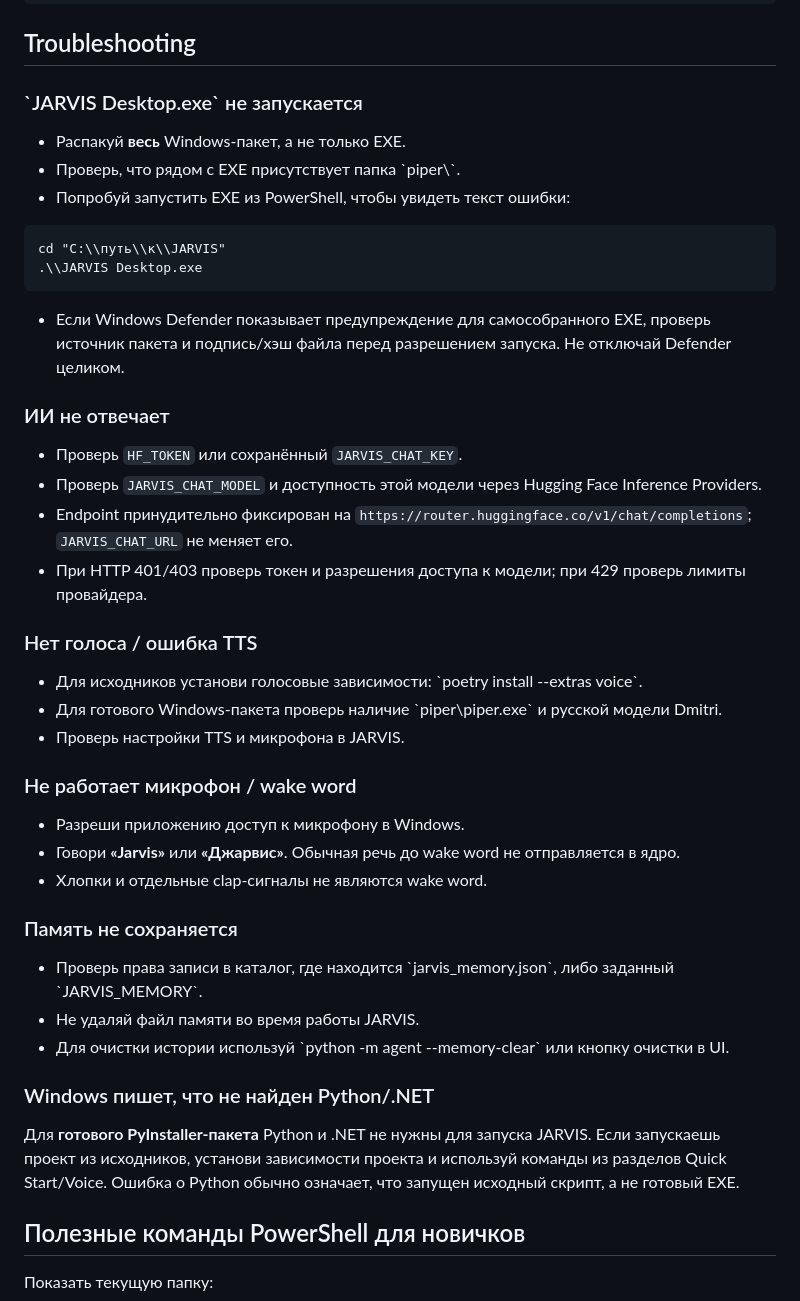
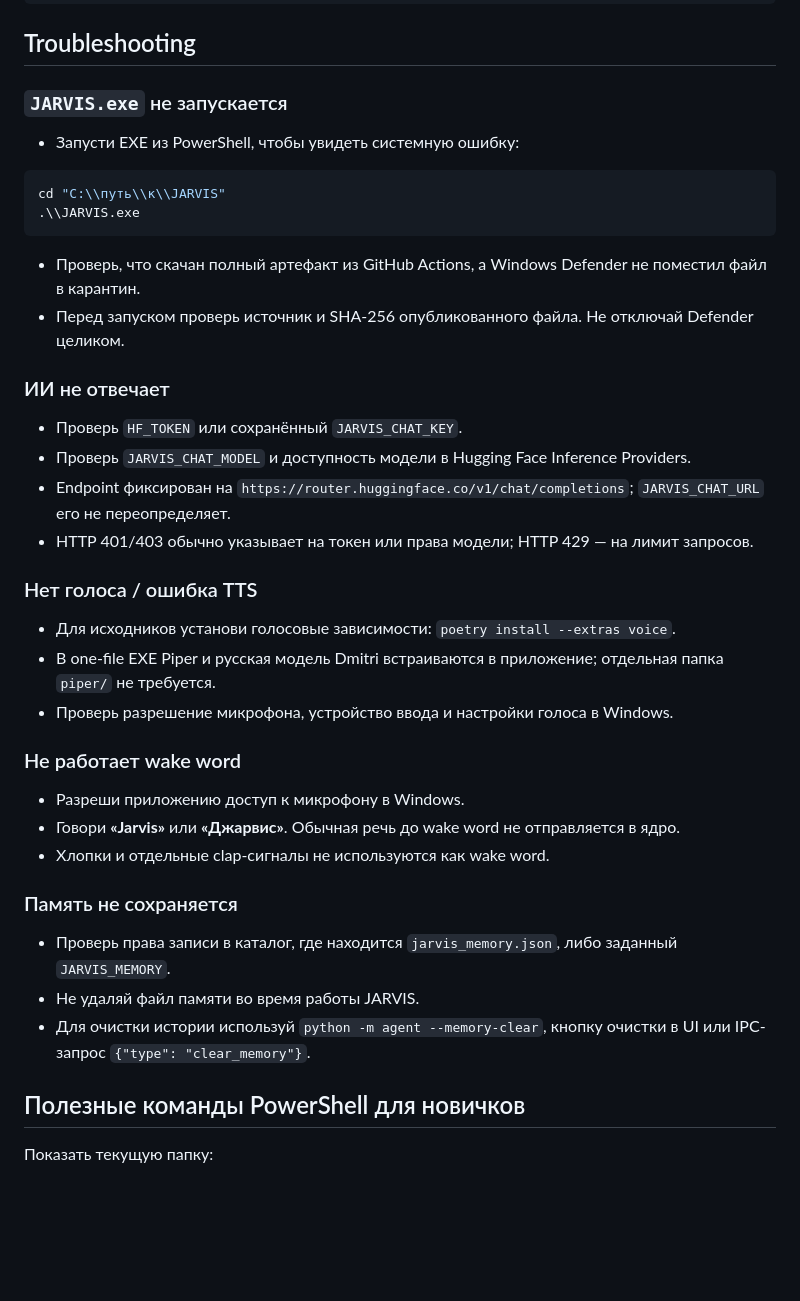
Before and after one commit to dancorsoodessa-afk/jarvis, a Markdown page: README.md, the part around the change. GitHub-like rendering; blank space fills up the shorter version.

Commit message:
docs: correct Windows troubleshooting for one-file release

````diff
--- a/README.md
+++ b/README.md
@@ -99,47 +99,42 @@ $env:JARVIS_CHAT_MODEL = "your-model"
 
 ## Troubleshooting
 
-### \`JARVIS Desktop.exe\` не запускается
+### `JARVIS.exe` не запускается
 
-- Распакуй **весь** Windows-пакет, а не только EXE.
-- Проверь, что рядом с EXE присутствует папка \`piper\\\`.
-- Попробуй запустить EXE из PowerShell, чтобы увидеть текст ошибки:
+- Запусти EXE из PowerShell, чтобы увидеть системную ошибку:
 
-~~~
+```powershell
 cd "C:\\путь\\к\\JARVIS"
-.\\JARVIS Desktop.exe
-~~~
+.\\JARVIS.exe
+```
 
-- Если Windows Defender показывает предупреждение для самособранного EXE, проверь источник пакета и подпись/хэш файла перед разрешением запуска. Не отключай Defender целиком.
+- Проверь, что скачан полный артефакт из GitHub Actions, а Windows Defender не поместил файл в карантин.
+- Перед запуском проверь источник и SHA-256 опубликованного файла. Не отключай Defender целиком.
 
 ### ИИ не отвечает
 
 - Проверь `HF_TOKEN` или сохранённый `JARVIS_CHAT_KEY`.
-- Проверь `JARVIS_CHAT_MODEL` и доступность этой модели через Hugging Face Inference Providers.
-- Endpoint принудительно фиксирован на `https://router.huggingface.co/v1/chat/completions`; `JARVIS_CHAT_URL` не меняет его.
-- При HTTP 401/403 проверь токен и разрешения доступа к модели; при 429 проверь лимиты провайдера.
+- Проверь `JARVIS_CHAT_MODEL` и доступность модели в Hugging Face Inference Providers.
+- Endpoint фиксирован на `https://router.huggingface.co/v1/chat/completions`; `JARVIS_CHAT_URL` его не переопределяет.
+- HTTP 401/403 обычно указывает на токен или права модели; HTTP 429 — на лимит запросов.
 
 ### Нет голоса / ошибка TTS
 
-- Для исходников установи голосовые зависимости: \`poetry install --extras voice\`.
-- Для готового Windows-пакета проверь наличие \`piper\\piper.exe\` и русской модели Dmitri.
-- Проверь настройки TTS и микрофона в JARVIS.
+- Для исходников установи голосовые зависимости: `poetry install --extras voice`.
+- В one-file EXE Piper и русская модель Dmitri встраиваются в приложение; отдельная папка `piper/` не требуется.
+- Проверь разрешение микрофона, устройство ввода и настройки голоса в Windows.
 
-### Не работает микрофон / wake word
+### Не работает wake word
 
 - Разреши приложению доступ к микрофону в Windows.
 - Говори **«Jarvis»** или **«Джарвис»**. Обычная речь до wake word не отправляется в ядро.
-- Хлопки и отдельные clap-сигналы не являются wake word.
+- Хлопки и отдельные clap-сигналы не используются как wake word.
 
 ### Память не сохраняется
 
-- Проверь права записи в каталог, где находится \`jarvis_memory.json\`, либо заданный \`JARVIS_MEMORY\`.
+- Проверь права записи в каталог, где находится `jarvis_memory.json`, либо заданный `JARVIS_MEMORY`.
 - Не удаляй файл памяти во время работы JARVIS.
-- Для очистки истории используй \`python -m agent --memory-clear\` или кнопку очистки в UI.
-
-### Windows пишет, что не найден Python/.NET
-
-Для **готового PyInstaller-пакета** Python и .NET не нужны для запуска JARVIS. Если запускаешь проект из исходников, установи зависимости проекта и используй команды из разделов Quick Start/Voice. Ошибка о Python обычно означает, что запущен исходный скрипт, а не готовый EXE.
+- Для очистки истории используй `python -m agent --memory-clear`, кнопку очистки в UI или IPC-запрос `{"type": "clear_memory"}`.
 
 ## Полезные команды PowerShell для новичков
 
````
